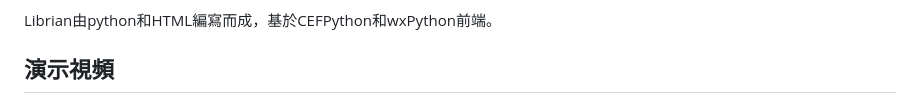
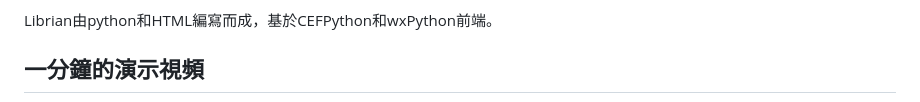
Before and after one commit to RimoChan/Librian, a Markdown page: readme.md, the part around the change printed below. Rendered like a GitHub page.

```diff
--- a/readme.md
+++ b/readme.md
@@ -24,5 +24,5 @@ Librian是面向劇本的引擎，賣點是:
 
 Librian由python和HTML編寫而成，基於CEFPython和wxPython前端。
 
-## 演示視頻
+## 一分鐘的演示視頻
 
```
Also changed, not shown: other parts of readme.md (+1 -1 lines), readme_chs.md (+2 -2 lines), 文檔/視頻佔位.jpg (added), 文檔/視頻佔位.png (deleted).
